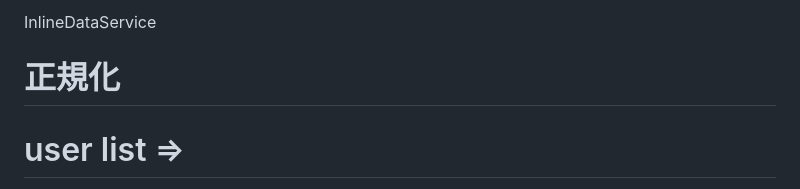
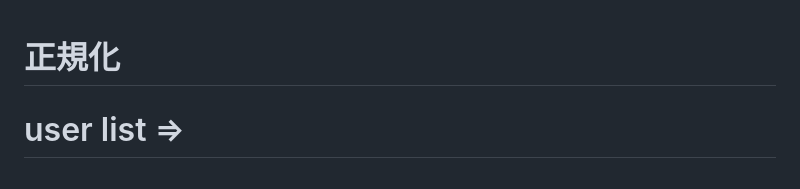
Before and after one commit to Amber016020/Study, a Markdown page: 整理/api refactor.md, the part around the change. Drawn GitHub-style.

Commit message:
Refactor api documentation

```diff
--- a/整理/api refactor.md
+++ b/整理/api refactor.md
@@ -1,5 +1,3 @@
-InlineDataService
-
 # 正規化
 
 # user list ⇒
```
